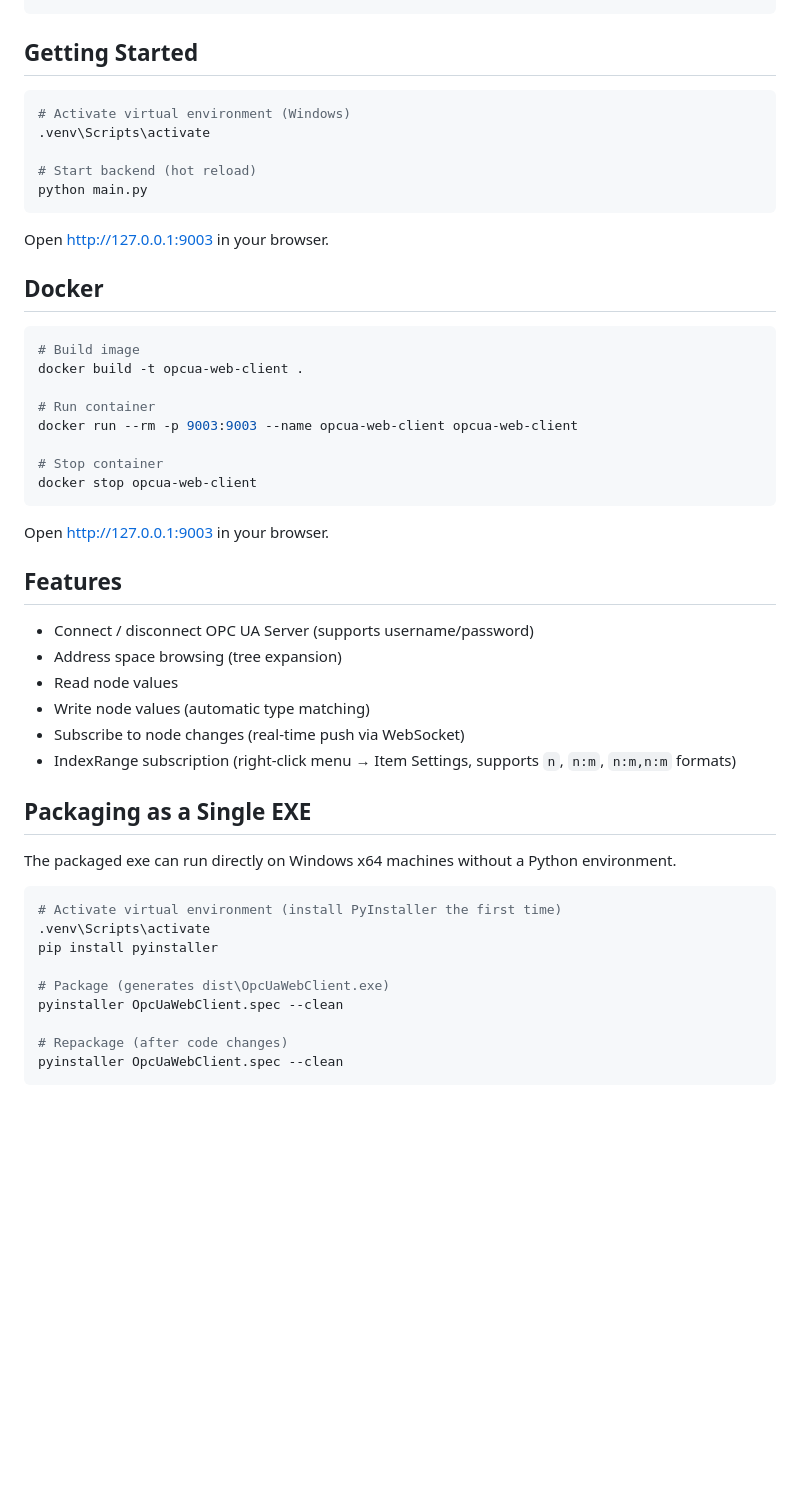
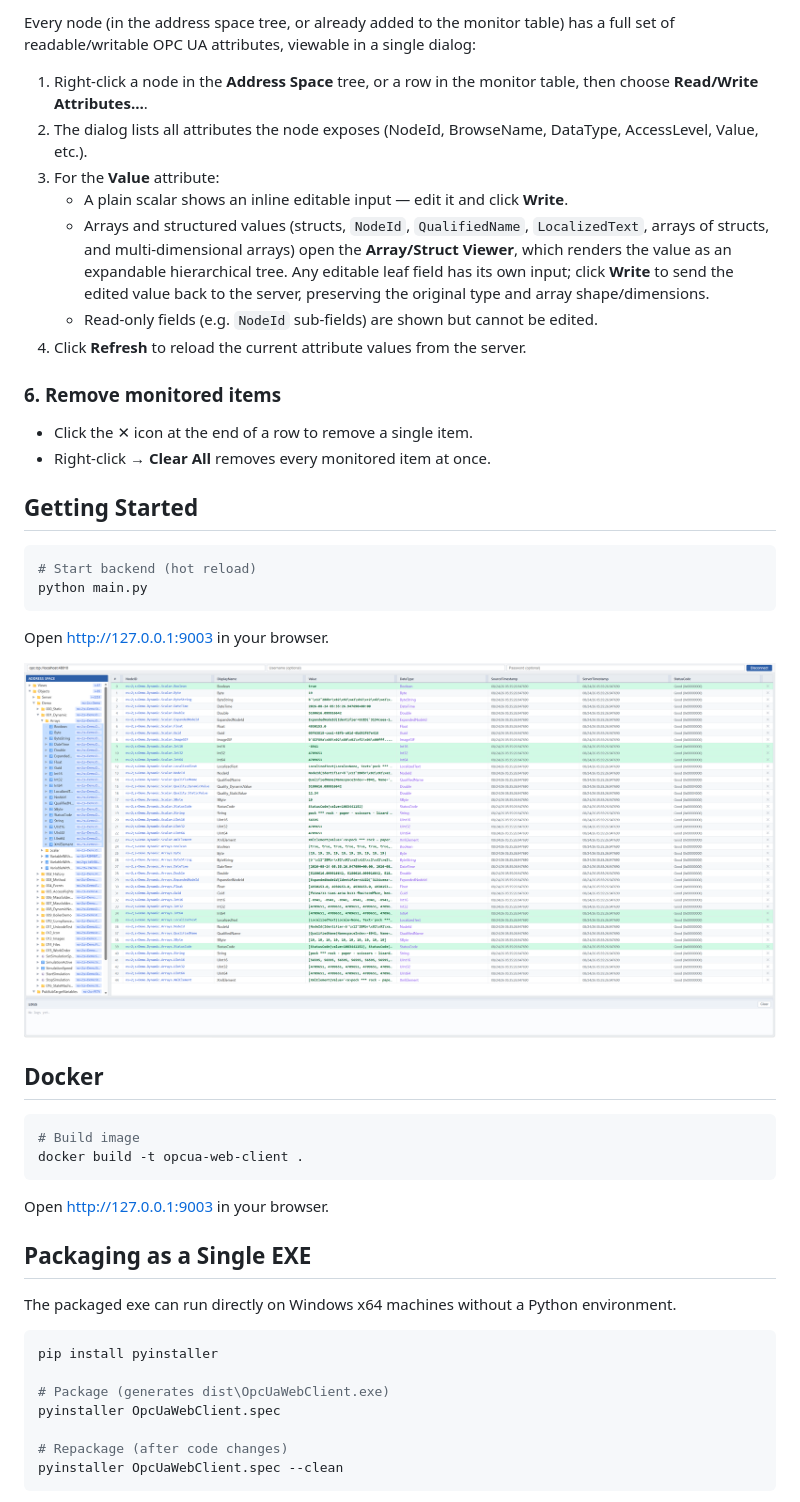
Before and after one commit to RoyZhang-13/OpcUaWebClient, a Markdown page: README.md, the part around one of its changes. Rendered like a GitHub page; pictures changed too: assets/Interface.png (added); blank space fills up the shorter version.

````diff
--- a/README.md
+++ b/README.md
@@ -38,51 +52,47 @@ OpcUaWebClient/
+Every node (in the address space tree, or already added to the monitor table) has a full set of readable/writable OPC UA attributes, viewable in a single dialog:
+
+1. Right-click a node in the **Address Space** tree, or a row in the monitor table, then choose **Read/Write Attributes…**.
+2. The dialog lists all attributes the node exposes (NodeId, BrowseName, DataType, AccessLevel, Value, etc.).
+3. For the **Value** attribute:
+   - A plain scalar shows an inline editable input — edit it and click **Write**.
+   - Arrays and structured values (structs, `NodeId`, `QualifiedName`, `LocalizedText`, arrays of structs, and multi-dimensional arrays) open the **Array/Struct Viewer**, which renders the value as an expandable hierarchical tree. Any editable leaf field has its own input; click **Write** to send the edited value back to the server, preserving the original type and array shape/dimensions.
+   - Read-only fields (e.g. `NodeId` sub-fields) are shown but cannot be edited.
+4. Click **Refresh** to reload the current attribute values from the server.
+
+### 6. Remove monitored items
+
+- Click the ✕ icon at the end of a row to remove a single item.
+- Right-click → **Clear All** removes every monitored item at once.
 
 ## Getting Started
 
 ```bash
-# Activate virtual environment (Windows)
-.venv\Scripts\activate
-
 # Start backend (hot reload)
 python main.py
 ```
 
 Open http://127.0.0.1:9003 in your browser.
 
+![OPC UA Web Client Screenshot](assets/Interface.png)
+
 ## Docker
 
 ```bash
 # Build image
 docker build -t opcua-web-client .
-
-# Run container
-docker run --rm -p 9003:9003 --name opcua-web-client opcua-web-client
-
-# Stop container
-docker stop opcua-web-client
 ```
 
 Open http://127.0.0.1:9003 in your browser.
-
-## Features
-
-- Connect / disconnect OPC UA Server (supports username/password)
-- Address space browsing (tree expansion)
-- Read node values
-- Write node values (automatic type matching)
-- Subscribe to node changes (real-time push via WebSocket)
-- IndexRange subscription (right-click menu → Item Settings, supports `n`, `n:m`, `n:m,n:m` formats)
 
 ## Packaging as a Single EXE
 
 The packaged exe can run directly on Windows x64 machines without a Python environment.
 
 ```bash
-# Activate virtual environment (install PyInstaller the first time)
-.venv\Scripts\activate
 pip install pyinstaller
 
 # Package (generates dist\OpcUaWebClient.exe)
-pyinstaller OpcUaWebClient.spec --clean
+pyinstaller OpcUaWebClient.spec
 
 # Repackage (after code changes)
 pyinstaller OpcUaWebClient.spec --clean
````
Also changed, not shown: other parts of README.md (+46 -32 lines), 10 other files.
